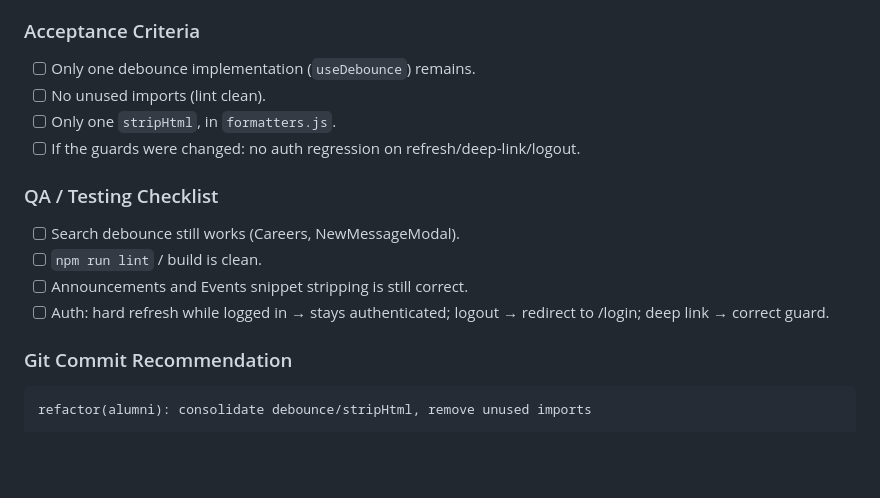
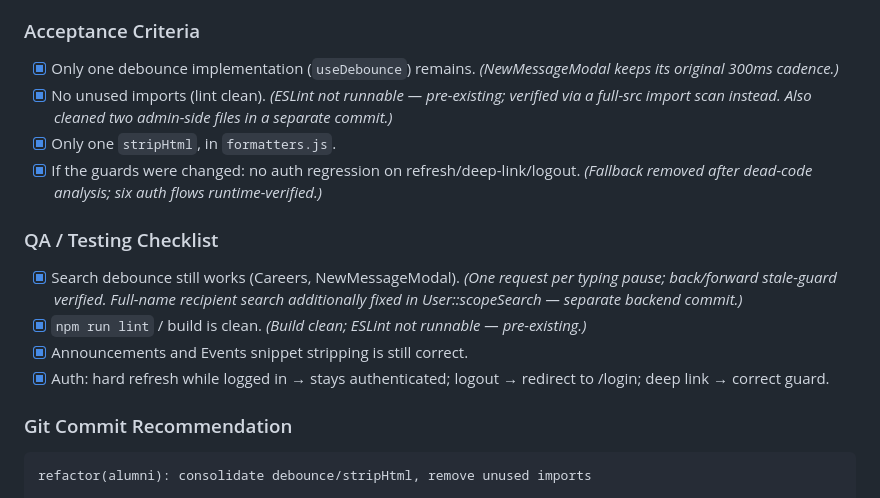
Before and after one commit to Eydev-bg/pac-alumni, a Markdown page: docs/ALUMNI_SIDE_IMPLEMENTATION_ROADMAP.md, the part around the change. Rendered like a GitHub page; blank space fills up the shorter version.

Commit message:
docs(alumni): mark Phase 6 checklist items complete
Co-Authored-By: Claude Fable 5 <noreply@anthropic.com>

````diff
--- a/docs/ALUMNI_SIDE_IMPLEMENTATION_ROADMAP.md
+++ b/docs/ALUMNI_SIDE_IMPLEMENTATION_ROADMAP.md
@@ -384,16 +384,16 @@ Remove duplication and dead code for maintainability — no functional changes.
 4. **6C with care:** check whether it is safe to remove the direct `sessionStorage` read in the guards (relying on `useAuth()` + the `loading` gate). **Test the auth timing thoroughly** (hard refresh while logged in, deep link, logout). If there is a risk of an initial-load race, **leave it as is** and flag it for a separate discussion.
 
 ### Acceptance Criteria
-- [ ] Only one debounce implementation (`useDebounce`) remains.
-- [ ] No unused imports (lint clean).
-- [ ] Only one `stripHtml`, in `formatters.js`.
-- [ ] If the guards were changed: no auth regression on refresh/deep-link/logout.
+- [x] Only one debounce implementation (`useDebounce`) remains. *(NewMessageModal keeps its original 300ms cadence.)*
+- [x] No unused imports (lint clean). *(ESLint not runnable — pre-existing; verified via a full-src import scan instead. Also cleaned two admin-side files in a separate commit.)*
+- [x] Only one `stripHtml`, in `formatters.js`.
+- [x] If the guards were changed: no auth regression on refresh/deep-link/logout. *(Fallback removed after dead-code analysis; six auth flows runtime-verified.)*
 
 ### QA / Testing Checklist
-- [ ] Search debounce still works (Careers, NewMessageModal).
-- [ ] `npm run lint` / build is clean.
-- [ ] Announcements and Events snippet stripping is still correct.
-- [ ] Auth: hard refresh while logged in → stays authenticated; logout → redirect to /login; deep link → correct guard.
+- [x] Search debounce still works (Careers, NewMessageModal). *(One request per typing pause; back/forward stale-guard verified. Full-name recipient search additionally fixed in User::scopeSearch — separate backend commit.)*
+- [x] `npm run lint` / build is clean. *(Build clean; ESLint not runnable — pre-existing.)*
+- [x] Announcements and Events snippet stripping is still correct.
+- [x] Auth: hard refresh while logged in → stays authenticated; logout → redirect to /login; deep link → correct guard.
 
 ### Git Commit Recommendation
 ```
````
